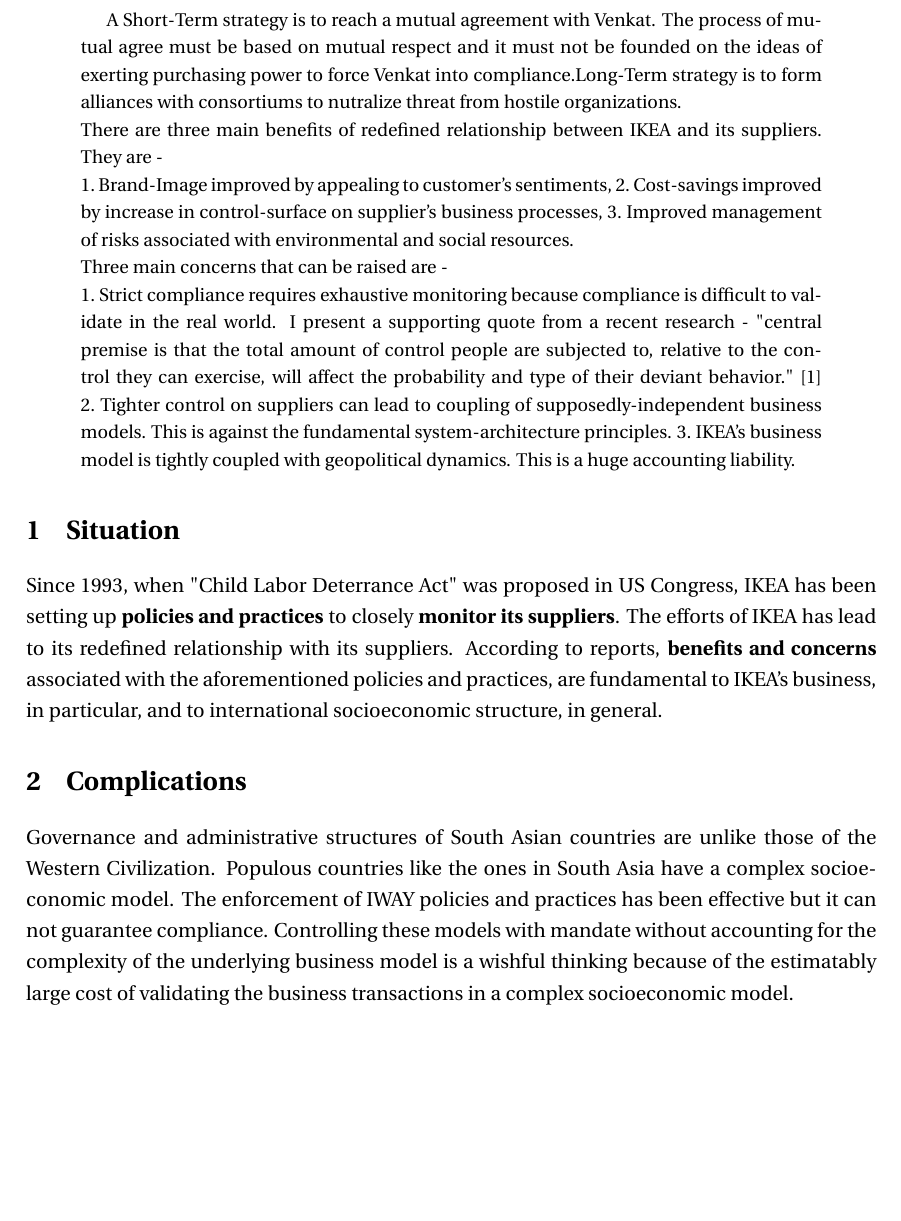
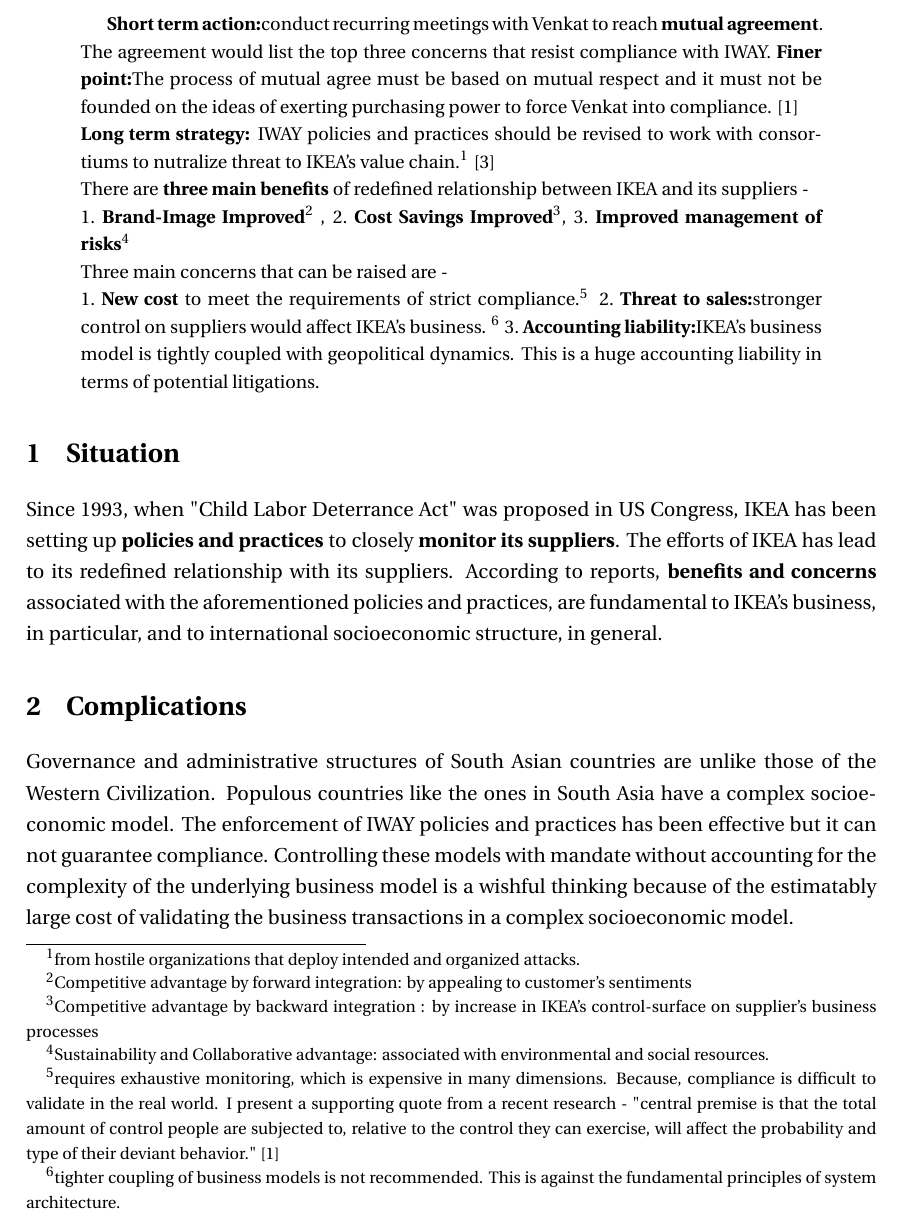
Before and after one commit to aksinghdce/Barbara_Minto_Pyramid, a LaTeX paper (main.tex): part of page 1 of 3 before the commit and part of page 1 of 4 after it, cut at the place of the change, the shorter picture padded with empty space. Compiled offline with pdfLaTeX.

Commit message:
Executive Summary Changed

```diff
--- a/main.tex
+++ b/main.tex
@@ -14,18 +14,18 @@
 
 \renewcommand{\abstractname}{Executive Summary}
 \begin{abstract}
-A Short-Term strategy is to reach a mutual agreement with Venkat. The process of mutual agree must be based on mutual respect and it must not be founded on the ideas of exerting purchasing power to force Venkat into compliance.Long-Term strategy is to form alliances with consortiums to nutralize threat from hostile organizations.\\
-There are three main benefits of redefined relationship between IKEA and its suppliers. They are - \\
+\textbf{Short term action:}conduct recurring meetings with Venkat to reach \textbf{mutual agreement}. The agreement would list the top three concerns that resist compliance with IWAY. \textbf{Finer point:}The process of mutual agree must be based on mutual respect and it must not be founded on the ideas of exerting purchasing power to force Venkat into compliance. \cite{tittle2018control} \\\textbf{Long term strategy:} IWAY policies and practices should be revised to work with consortiums to nutralize threat to IKEA's value chain.\footnote{ from hostile organizations that deploy intended and organized attacks.} \cite{publichearing1998}\\
+There are \textbf{three main benefits} of redefined relationship between IKEA and its suppliers - \\
 \begin{enumerate*}
- \item Brand-Image improved by appealing to customer's sentiments,
- \item Cost-savings improved by increase in control-surface on supplier's business processes,
- \item Improved management of risks associated with environmental and social resources.
+ \item \textbf{Brand-Image Improved}\footnote{Competitive advantage by forward integration: by appealing to customer's sentiments} ,
+ \item \textbf{Cost Savings Improved}\footnote{Competitive advantage by backward integration : by increase in IKEA's control-surface on supplier's business processes},
+ \item \textbf{Improved management of risks}\footnote{Sustainability and Collaborative advantage: associated with environmental and social resources.}
 \end{enumerate*} \\
 Three main concerns that can be raised are - \\
 \begin{enumerate*}
- \item Strict compliance requires exhaustive monitoring because compliance is difficult to validate in the real world. I present a supporting quote from a recent research - "central premise is that the total amount of control people are subjected to, relative to the control they can exercise, will affect the probability and type of their deviant behavior." \cite{tittle2018control}
- \item Tighter control on suppliers can lead to coupling of supposedly-independent business models. This is against the fundamental system-architecture principles.
- \item IKEA's business model is tightly coupled with geopolitical dynamics. This is a huge accounting liability.
+ \item \textbf{New cost} to meet the requirements of strict compliance.\footnote{ requires exhaustive monitoring, which is expensive in many dimensions. Because, compliance is difficult to validate in the real world. I present a supporting quote from a recent research - "central premise is that the total amount of control people are subjected to, relative to the control they can exercise, will affect the probability and type of their deviant behavior." \cite{tittle2018control}}
+ \item \textbf{Threat to sales:}stronger control on suppliers would affect IKEA's business. \footnote{tighter coupling of business models is not recommended. This is against the fundamental  principles of system architecture.}
+ \item \textbf{Accounting liability:}IKEA's business model is tightly coupled with geopolitical dynamics. This is a huge accounting liability in terms of potential litigations.
 \end{enumerate*}
 \end{abstract}
 \section{Situation}
```
Also changed, not shown: main.pdf, main_ipsa_comment.pdf (added), 1 other file.
